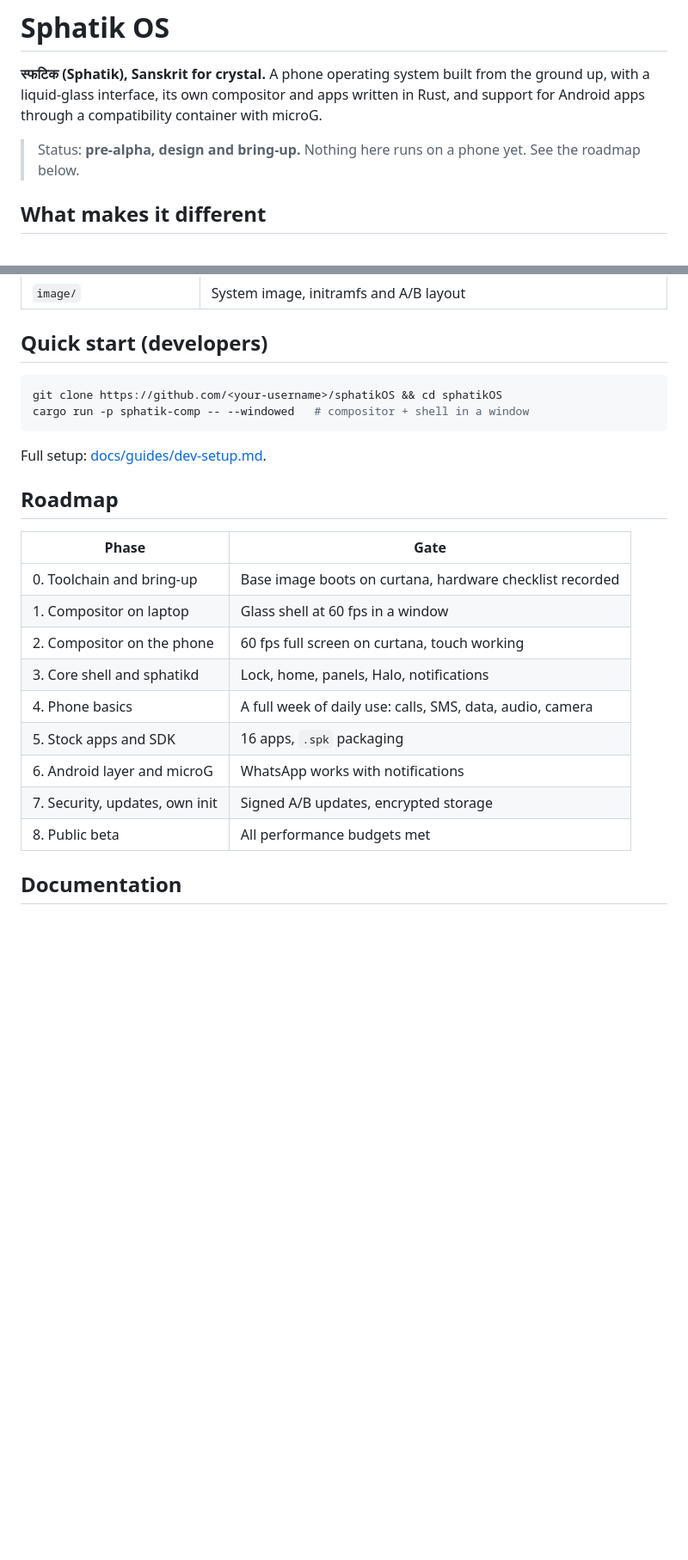
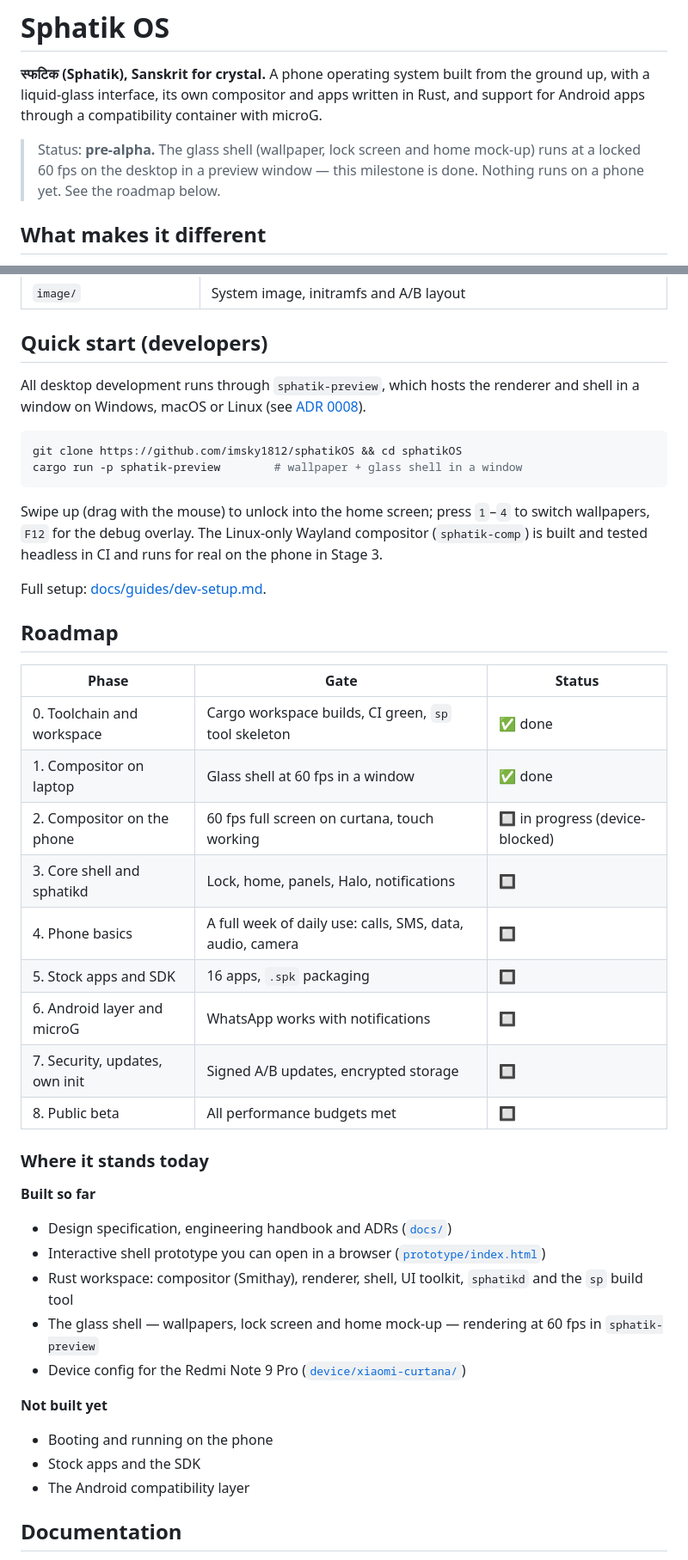
Before and after one commit to imsky1812/sphatikOS, a Markdown page: README.md, 2 parts joined by grey strips. Shown at 86% size. Rendered like a GitHub page; blank space fills up the shorter version.

Commit message:
docs: update README to reflect current state
- Fix quick-start: use sphatik-preview (not the non-existent
  sphatik-comp --windowed) and the real clone URL
- Note the glass shell runs at 60 fps on the desktop
- Add a Status column to the roadmap (phases 0-1 done) and a
  "Where it stands today" built/not-built summary

Co-Authored-By: Claude Opus 4.8 <noreply@anthropic.com>

````diff
--- a/README.md
+++ b/README.md
@@ -2,7 +2,7 @@
 
 **स्फटिक (Sphatik), Sanskrit for crystal.** A phone operating system built from the ground up, with a liquid-glass interface, its own compositor and apps written in Rust, and support for Android apps through a compatibility container with microG.
 
-> Status: **pre-alpha, design and bring-up.** Nothing here runs on a phone yet. See the roadmap below.
+> Status: **pre-alpha.** The glass shell (wallpaper, lock screen and home mock-up) runs at a locked 60 fps on the desktop in a preview window — this milestone is done. Nothing runs on a phone yet. See the roadmap below.
 
 ## What makes it different
 
@@ -35,26 +35,44 @@ Redmi Note 9 Pro, India model (codename `curtana`, Snapdragon 720G, 4 GB RAM). B
 
 ## Quick start (developers)
 
+All desktop development runs through `sphatik-preview`, which hosts the renderer and shell in a window on Windows, macOS or Linux (see [ADR 0008](docs/adr/)).
+
 ```bash
-git clone https://github.com/<your-username>/sphatikOS && cd sphatikOS
-cargo run -p sphatik-comp -- --windowed   # compositor + shell in a window
+git clone https://github.com/imsky1812/sphatikOS && cd sphatikOS
+cargo run -p sphatik-preview        # wallpaper + glass shell in a window
 ```
+
+Swipe up (drag with the mouse) to unlock into the home screen; press `1`–`4` to switch wallpapers, `F12` for the debug overlay. The Linux-only Wayland compositor (`sphatik-comp`) is built and tested headless in CI and runs for real on the phone in Stage 3.
 
 Full setup: [docs/guides/dev-setup.md](docs/guides/dev-setup.md).
 
 ## Roadmap
 
-| Phase | Gate |
-| --- | --- |
-| 0. Toolchain and bring-up | Base image boots on curtana, hardware checklist recorded |
-| 1. Compositor on laptop | Glass shell at 60 fps in a window |
-| 2. Compositor on the phone | 60 fps full screen on curtana, touch working |
-| 3. Core shell and sphatikd | Lock, home, panels, Halo, notifications |
-| 4. Phone basics | A full week of daily use: calls, SMS, data, audio, camera |
-| 5. Stock apps and SDK | 16 apps, `.spk` packaging |
-| 6. Android layer and microG | WhatsApp works with notifications |
-| 7. Security, updates, own init | Signed A/B updates, encrypted storage |
-| 8. Public beta | All performance budgets met |
+| Phase | Gate | Status |
+| --- | --- | --- |
+| 0. Toolchain and workspace | Cargo workspace builds, CI green, `sp` tool skeleton | ✅ done |
+| 1. Compositor on laptop | Glass shell at 60 fps in a window | ✅ done |
+| 2. Compositor on the phone | 60 fps full screen on curtana, touch working | 🔲 in progress (device-blocked) |
+| 3. Core shell and sphatikd | Lock, home, panels, Halo, notifications | 🔲 |
+| 4. Phone basics | A full week of daily use: calls, SMS, data, audio, camera | 🔲 |
+| 5. Stock apps and SDK | 16 apps, `.spk` packaging | 🔲 |
+| 6. Android layer and microG | WhatsApp works with notifications | 🔲 |
+| 7. Security, updates, own init | Signed A/B updates, encrypted storage | 🔲 |
+| 8. Public beta | All performance budgets met | 🔲 |
+
+### Where it stands today
+
+**Built so far**
+- Design specification, engineering handbook and ADRs ([`docs/`](docs/))
+- Interactive shell prototype you can open in a browser ([`prototype/index.html`](prototype/index.html))
+- Rust workspace: compositor (Smithay), renderer, shell, UI toolkit, `sphatikd` and the `sp` build tool
+- The glass shell — wallpapers, lock screen and home mock-up — rendering at 60 fps in `sphatik-preview`
+- Device config for the Redmi Note 9 Pro ([`device/xiaomi-curtana/`](device/xiaomi-curtana/))
+
+**Not built yet**
+- Booting and running on the phone
+- Stock apps and the SDK
+- The Android compatibility layer
 
 ## Documentation
 
````
